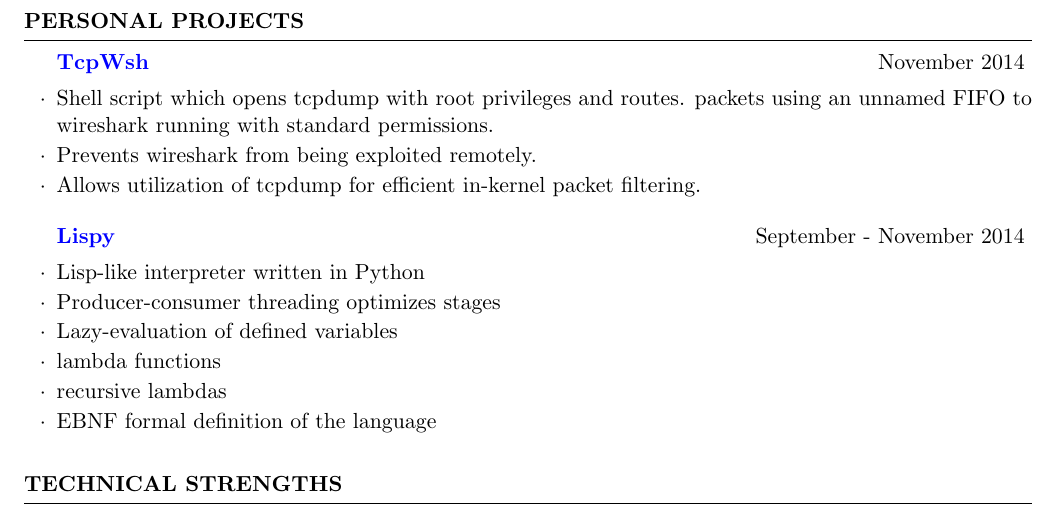
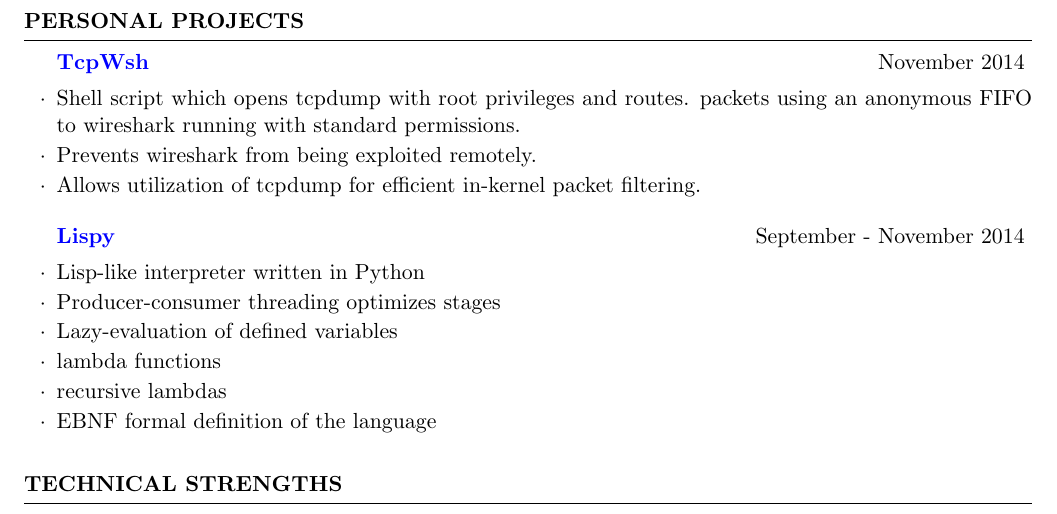
Before and after one commit to cptaffe/resume, a LaTeX CV (resume.tex): part of page 2 of 2, cut so that both start at the same text. Compiled offline with pdfLaTeX.

Commit message:
unnamed FIFO -> anonymous FIFO

```diff
--- a/resume.tex
+++ b/resume.tex
@@ -104,7 +104,7 @@
 % Tcpwsh project
 	\begin{rSubsection}{\href{http://github.com/cptaffe/tcpwsh}{TcpWsh}}{November 2014}{}{}
 
-	\item Shell script which opens tcpdump with root privileges and routes. packets using an unnamed FIFO to wireshark running with standard permissions.
+	\item Shell script which opens tcpdump with root privileges and routes. packets using an anonymous FIFO to wireshark running with standard permissions.
 	\item Prevents wireshark from being exploited remotely.
 	\item Allows utilization of tcpdump for efficient in-kernel packet filtering.
 \end{rSubsection}
```
